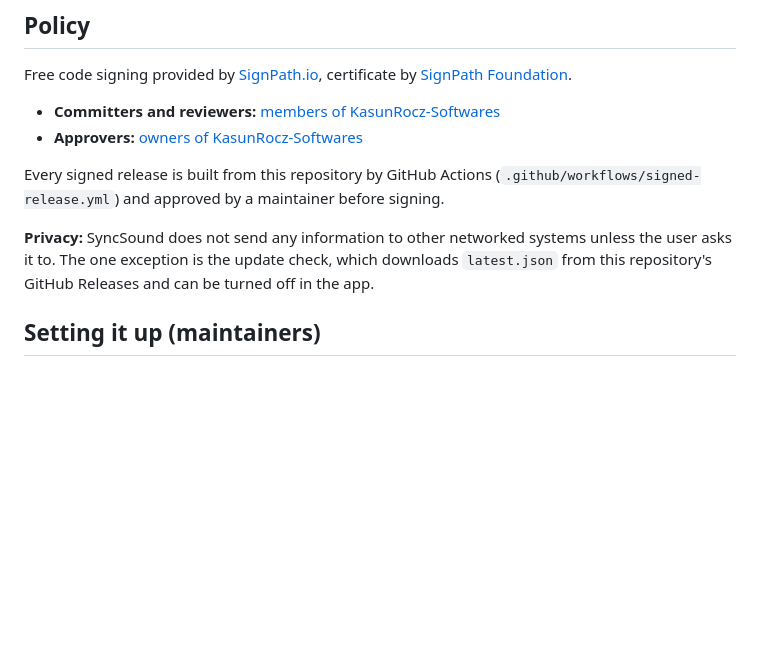
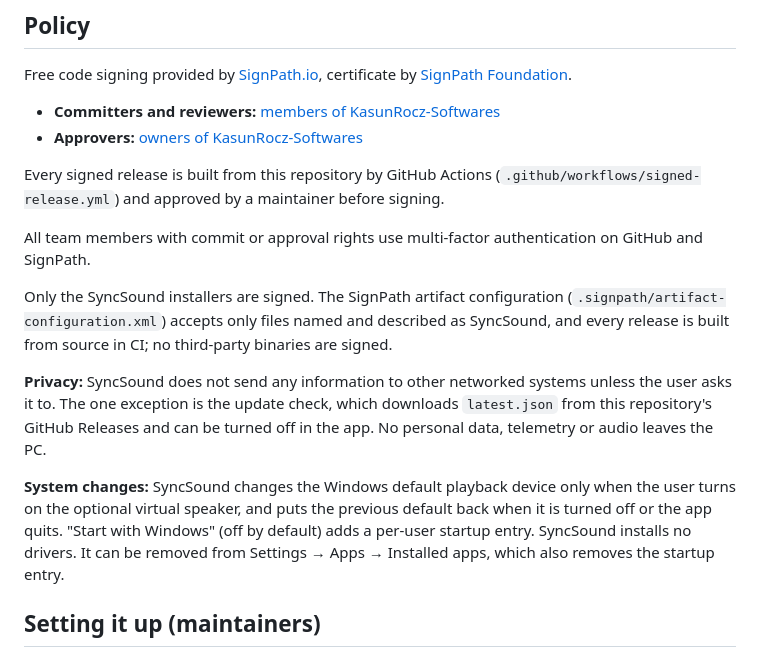
Before and after one commit to KasunRocz-Softwares/SoundSync, a Markdown page: docs/CODE_SIGNING.md, the part around the change. Rendered like a GitHub page; blank space fills up the shorter version.

```diff
--- a/docs/CODE_SIGNING.md
+++ b/docs/CODE_SIGNING.md
@@ -9,7 +9,13 @@ Free code signing provided by [SignPath.io](https://about.signpath.io), certific
 
 Every signed release is built from this repository by GitHub Actions (`.github/workflows/signed-release.yml`) and approved by a maintainer before signing.
 
-**Privacy:** SyncSound does not send any information to other networked systems unless the user asks it to. The one exception is the update check, which downloads `latest.json` from this repository's GitHub Releases and can be turned off in the app.
+All team members with commit or approval rights use multi-factor authentication on GitHub and SignPath.
+
+Only the SyncSound installers are signed. The SignPath artifact configuration (`.signpath/artifact-configuration.xml`) accepts only files named and described as SyncSound, and every release is built from source in CI; no third-party binaries are signed.
+
+**Privacy:** SyncSound does not send any information to other networked systems unless the user asks it to. The one exception is the update check, which downloads `latest.json` from this repository's GitHub Releases and can be turned off in the app. No personal data, telemetry or audio leaves the PC.
+
+**System changes:** SyncSound changes the Windows default playback device only when the user turns on the optional virtual speaker, and puts the previous default back when it is turned off or the app quits. "Start with Windows" (off by default) adds a per-user startup entry. SyncSound installs no drivers. It can be removed from Settings → Apps → Installed apps, which also removes the startup entry.
 
 ## Setting it up (maintainers)
 
```
Also changed, not shown: README.md (+10 -4 lines), site/assets/icon.png (added), site/assets/og.jpg (added), 11 other files.
